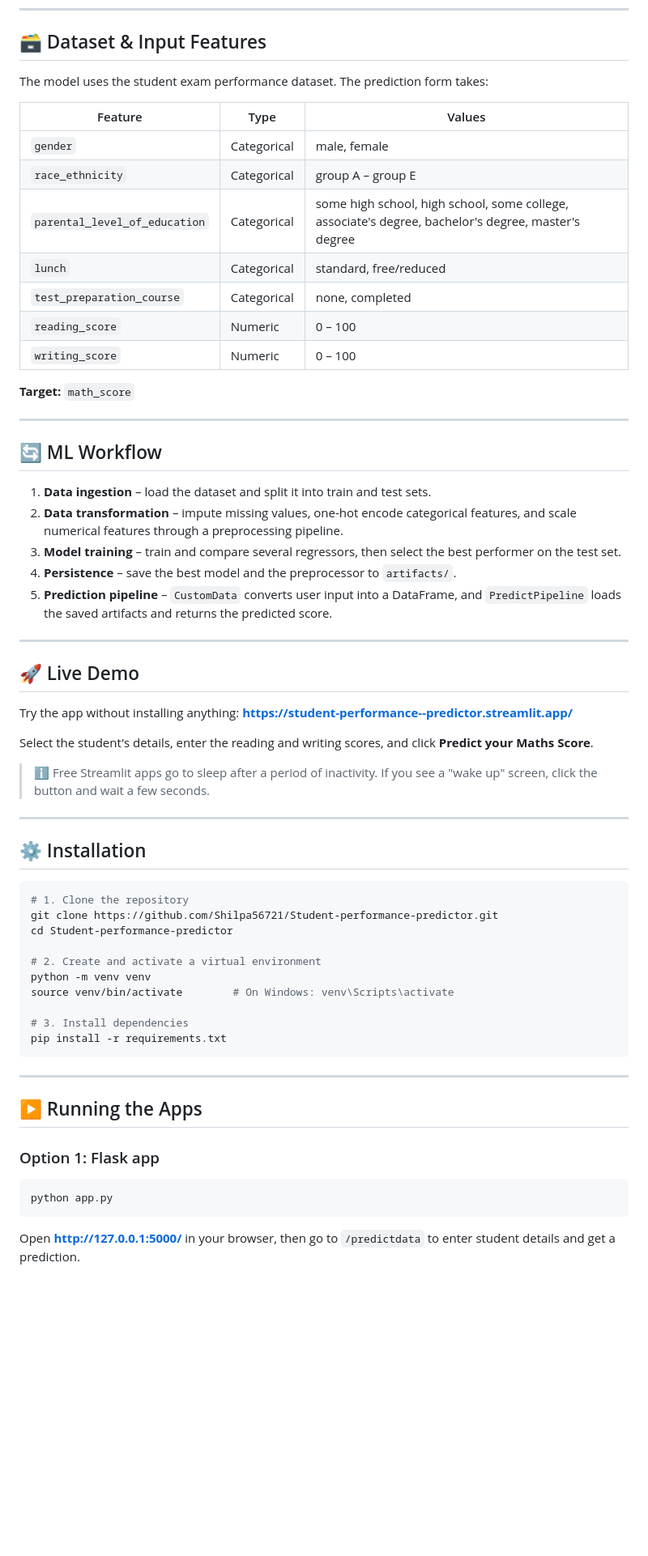
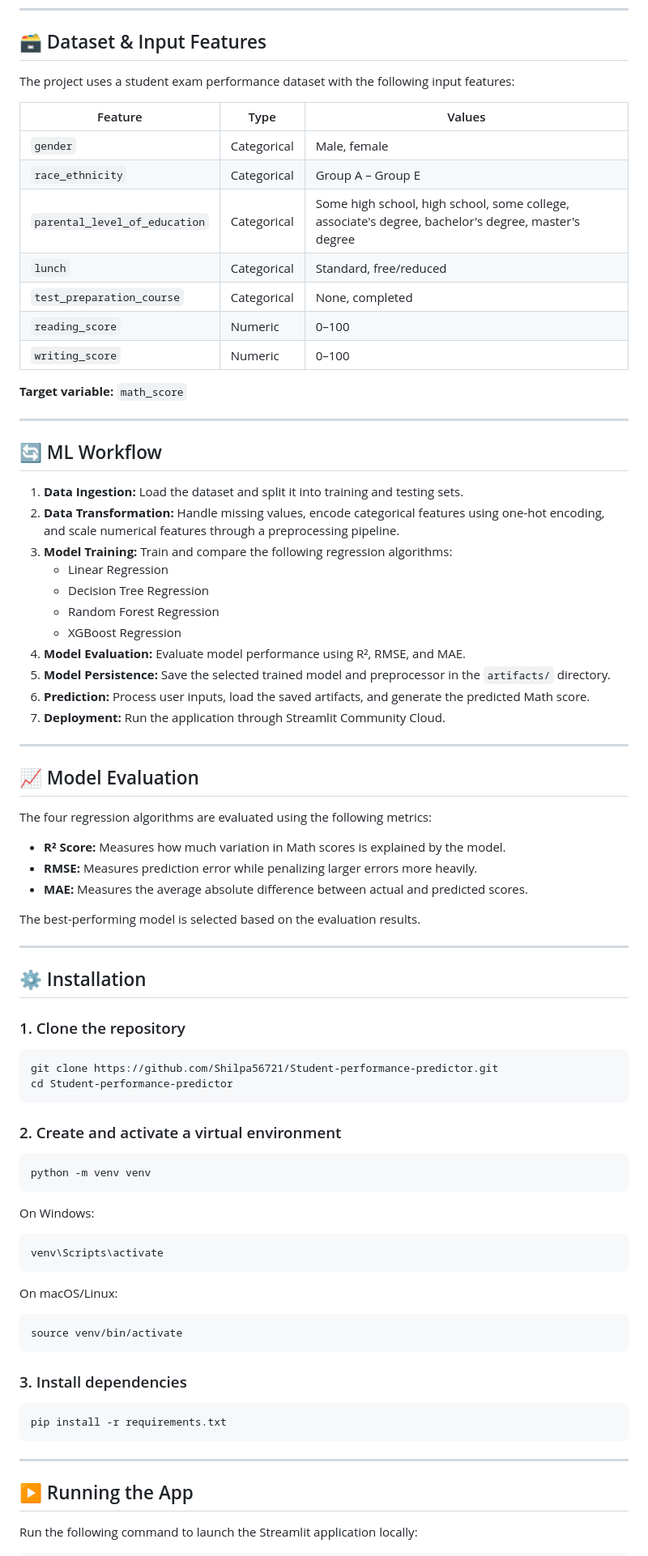
Before and after one commit to Shilpa56721/Student-performance-predictor, a Markdown page: README.md, the part around one of its changes. Shown at 81% size. Drawn GitHub-style; blank space fills up the shorter version.

````diff
--- a/README.md
+++ b/README.md
@@ -78,64 +79,86 @@ Student-performance-predictor/
 
 ## 🗃️ Dataset & Input Features
 
-The model uses the student exam performance dataset. The prediction form takes:
+The project uses a student exam performance dataset with the following input features:
 
 | Feature | Type | Values |
 |---|---|---|
-| `gender` | Categorical | male, female |
-| `race_ethnicity` | Categorical | group A – group E |
-| `parental_level_of_education` | Categorical | some high school, high school, some college, associate's degree, bachelor's degree, master's degree |
-| `lunch` | Categorical | standard, free/reduced |
-| `test_preparation_course` | Categorical | none, completed |
-| `reading_score` | Numeric | 0 – 100 |
-| `writing_score` | Numeric | 0 – 100 |
+| `gender` | Categorical | Male, female |
+| `race_ethnicity` | Categorical | Group A – Group E |
+| `parental_level_of_education` | Categorical | Some high school, high school, some college, associate's degree, bachelor's degree, master's degree |
+| `lunch` | Categorical | Standard, free/reduced |
+| `test_preparation_course` | Categorical | None, completed |
+| `reading_score` | Numeric | 0–100 |
+| `writing_score` | Numeric | 0–100 |
 
-**Target:** `math_score`
+**Target variable:** `math_score`
 
 ---
 
 ## 🔄 ML Workflow
 
-1. **Data ingestion** – load the dataset and split it into train and test sets.
-2. **Data transformation** – impute missing values, one-hot encode categorical features, and scale numerical features through a preprocessing pipeline.
-3. **Model training** – train and compare several regressors, then select the best performer on the test set.
-4. **Persistence** – save the best model and the preprocessor to `artifacts/`.
-5. **Prediction pipeline** – `CustomData` converts user input into a DataFrame, and `PredictPipeline` loads the saved artifacts and returns the predicted score.
+1. **Data Ingestion:** Load the dataset and split it into training and testing sets.
+2. **Data Transformation:** Handle missing values, encode categorical features using one-hot encoding, and scale numerical features through a preprocessing pipeline.
+3. **Model Training:** Train and compare the following regression algorithms:
+   - Linear Regression
+   - Decision Tree Regression
+   - Random Forest Regression
+   - XGBoost Regression
+4. **Model Evaluation:** Evaluate model performance using R², RMSE, and MAE.
+5. **Model Persistence:** Save the selected trained model and preprocessor in the `artifacts/` directory.
+6. **Prediction:** Process user inputs, load the saved artifacts, and generate the predicted Math score.
+7. **Deployment:** Run the application through Streamlit Community Cloud.
 
 ---
 
-## 🚀 Live Demo
+## 📈 Model Evaluation
 
-Try the app without installing anything: **[https://student-performance--predictor.streamlit.app/](https://student-performance--predictor.streamlit.app/)**
+The four regression algorithms are evaluated using the following metrics:
 
-Select the student's details, enter the reading and writing scores, and click **Predict your Maths Score**.
+- **R² Score:** Measures how much variation in Math scores is explained by the model.
+- **RMSE:** Measures prediction error while penalizing larger errors more heavily.
+- **MAE:** Measures the average absolute difference between actual and predicted scores.
 
-> ℹ️ Free Streamlit apps go to sleep after a period of inactivity. If you see a "wake up" screen, click the button and wait a few seconds.
+The best-performing model is selected based on the evaluation results.
 
 ---
 
 ## ⚙️ Installation
 
+### 1. Clone the repository
+
 ```bash
-# 1. Clone the repository
 git clone https://github.com/Shilpa56721/Student-performance-predictor.git
 cd Student-performance-predictor
+```
 
-# 2. Create and activate a virtual environment
+### 2. Create and activate a virtual environment
+
+```bash
 python -m venv venv
-source venv/bin/activate        # On Windows: venv\Scripts\activate
+```
 
-# 3. Install dependencies
+On Windows:
+
+```bash
+venv\Scripts\activate
+```
+
+On macOS/Linux:
+
+```bash
+source venv/bin/activate
+```
+
+### 3. Install dependencies
+
+```bash
 pip install -r requirements.txt
 ```
 
 ---
 
-## ▶️ Running the Apps
+## ▶️ Running the App
 
-### Option 1: Flask app
-```bash
-python app.py
-```
-Open **http://127.0.0.1:5000/** in your browser, then go to `/predictdata` to enter student details and get a prediction.
+Run the following command to launch the Streamlit application locally:
 
````
Also changed, not shown: other parts of README.md (+54 -59 lines).
